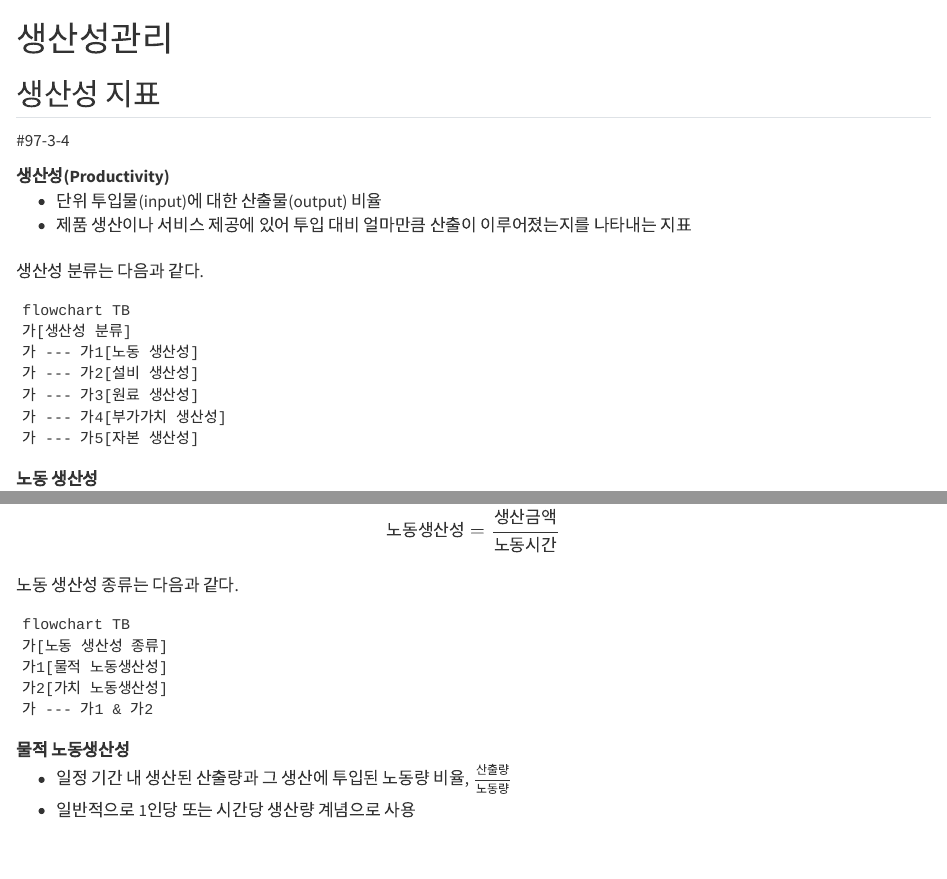
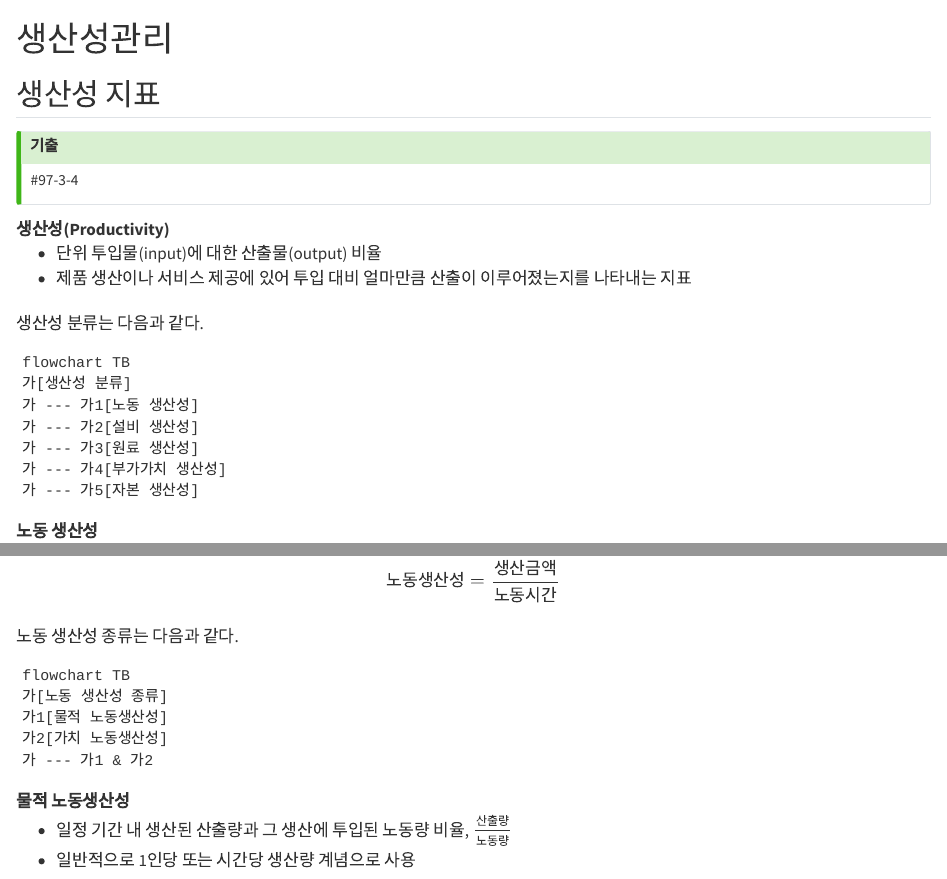
Before and after one commit to yeonkyupark/PEPC, a Quarto document (5-3. 생산성관리.qmd): the page in a window 1100 px wide, from its top, and a second part further down, joined at a grey line. Rendered offline with R 4.5, knitr and Pandoc in place of Quarto, with nearby package versions; the code chunks are not run, so their results and figures are left out.

Commit message:
Update 5-3. 생산성관리.qmd

```diff
--- a/5-3. 생산성관리.qmd
+++ b/5-3. 생산성관리.qmd
@@ -2,7 +2,11 @@
 
 ## 생산성 지표
 
+:::{.callout-tip}
+## 기출
+
 #97-3-4
+:::
 
 생산성(Productivity)
 : - 단위 투입물(input)에 대한 산출물(output) 비율
```
